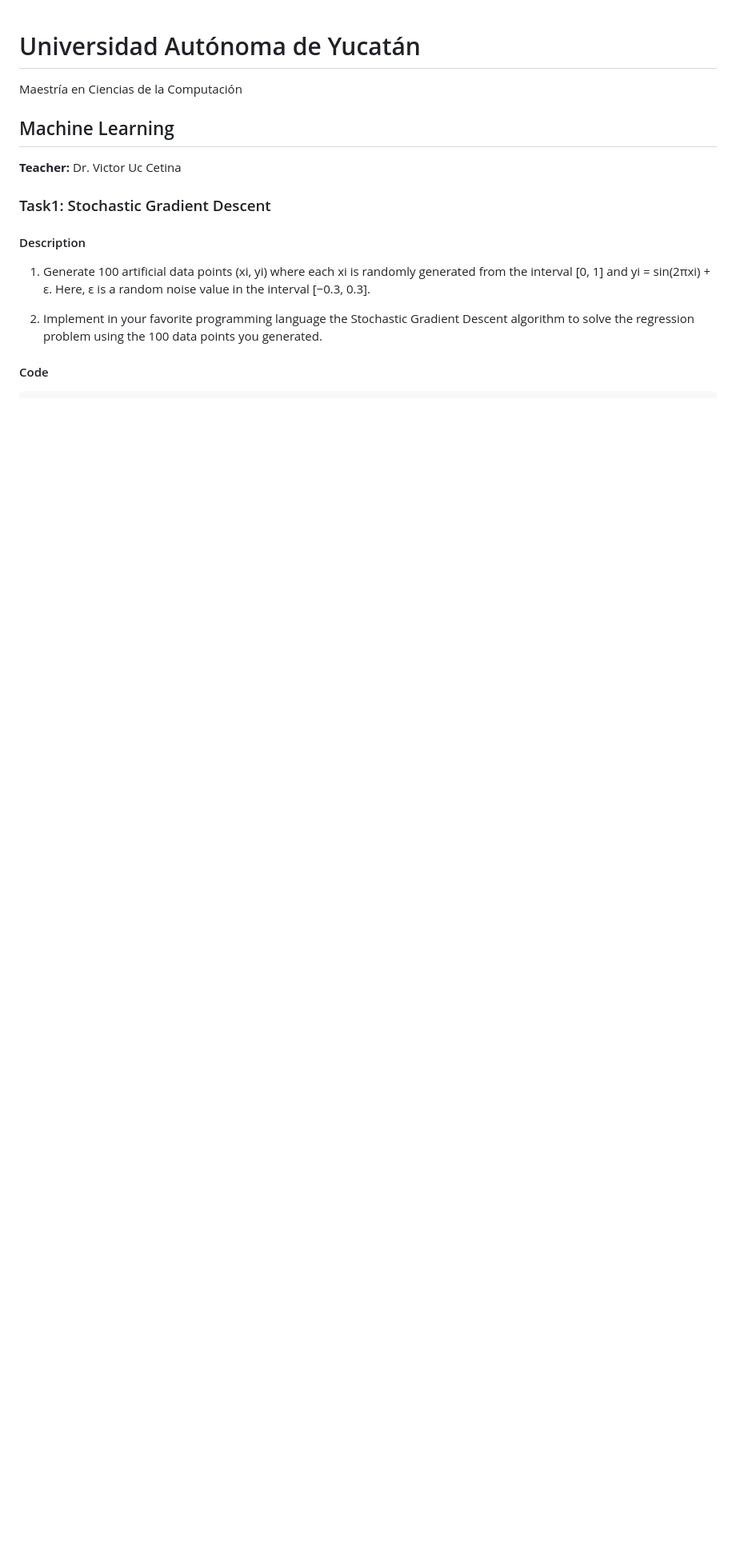
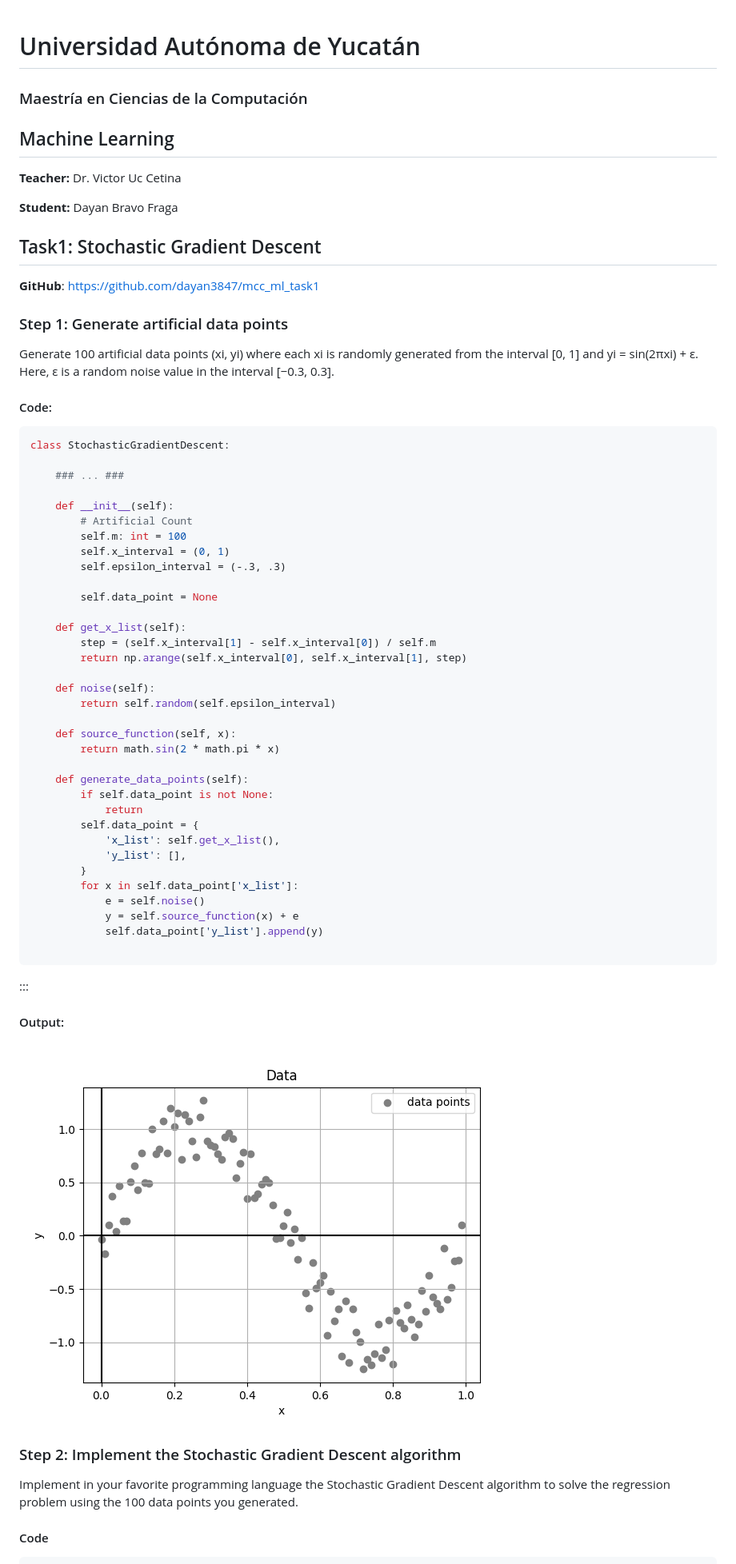
Before and after one commit to dayan3847/machine_learning, a Markdown page: README.md, the part around the change printed below. Shown: that part at 80% size. Rendered like a GitHub page; pictures changed too: img/data_points.png (added); blank space fills up the shorter version.

````diff
--- a/README.md
+++ b/README.md
@@ -1,20 +1,69 @@
 # Universidad Autónoma de Yucatán
 
-Maestría en Ciencias de la Computación
+### Maestría en Ciencias de la Computación
 
 ## Machine Learning
 
 **Teacher:** Dr. Victor Uc Cetina
 
-### Task1: Stochastic Gradient Descent
+**Student:** Dayan Bravo Fraga
 
-#### Description
+## Task1: Stochastic Gradient Descent
 
-1. Generate 100 artificial data points (xi, yi) where each xi is randomly generated from the interval [0, 1]
-   and yi = sin(2πxi) + ε. Here, ε is a random noise value in the interval [−0.3, 0.3].
+**GitHub**: https://github.com/dayan3847/mcc_ml_task1
 
-2. Implement in your favorite programming language the Stochastic Gradient Descent algorithm to solve the regression
-   problem using the 100 data points you generated.
+### Step 1: Generate artificial data points
+
+Generate 100 artificial data points (xi, yi) where each xi is randomly generated from the interval [0, 1]
+and yi = sin(2πxi) + ε. Here, ε is a random noise value in the interval [−0.3, 0.3].
+
+#### Code:
+
+```python
+class StochasticGradientDescent:
+
+    ### ... ###
+
+    def __init__(self):
+        # Artificial Count
+        self.m: int = 100
+        self.x_interval = (0, 1)
+        self.epsilon_interval = (-.3, .3)
+
+        self.data_point = None
+
+    def get_x_list(self):
+        step = (self.x_interval[1] - self.x_interval[0]) / self.m
+        return np.arange(self.x_interval[0], self.x_interval[1], step)
+
+    def noise(self):
+        return self.random(self.epsilon_interval)
+
+    def source_function(self, x):
+        return math.sin(2 * math.pi * x)
+
+    def generate_data_points(self):
+        if self.data_point is not None:
+            return
+        self.data_point = {
+            'x_list': self.get_x_list(),
+            'y_list': [],
+        }
+        for x in self.data_point['x_list']:
+            e = self.noise()
+            y = self.source_function(x) + e
+            self.data_point['y_list'].append(y)
+
+```
+:::
+#### Output:
+
+![Data Points](./img/data_points.png)
+
+### Step 2: Implement the Stochastic Gradient Descent algorithm
+
+Implement in your favorite programming language the Stochastic Gradient Descent algorithm to solve the regression
+problem using the 100 data points you generated.
 
 #### Code
 
````
Also changed, not shown: other parts of README.md (+0 -25 lines), img/data.png (deleted), img/errors.png (deleted), img/screenshot.png (deleted), 3 other files.
